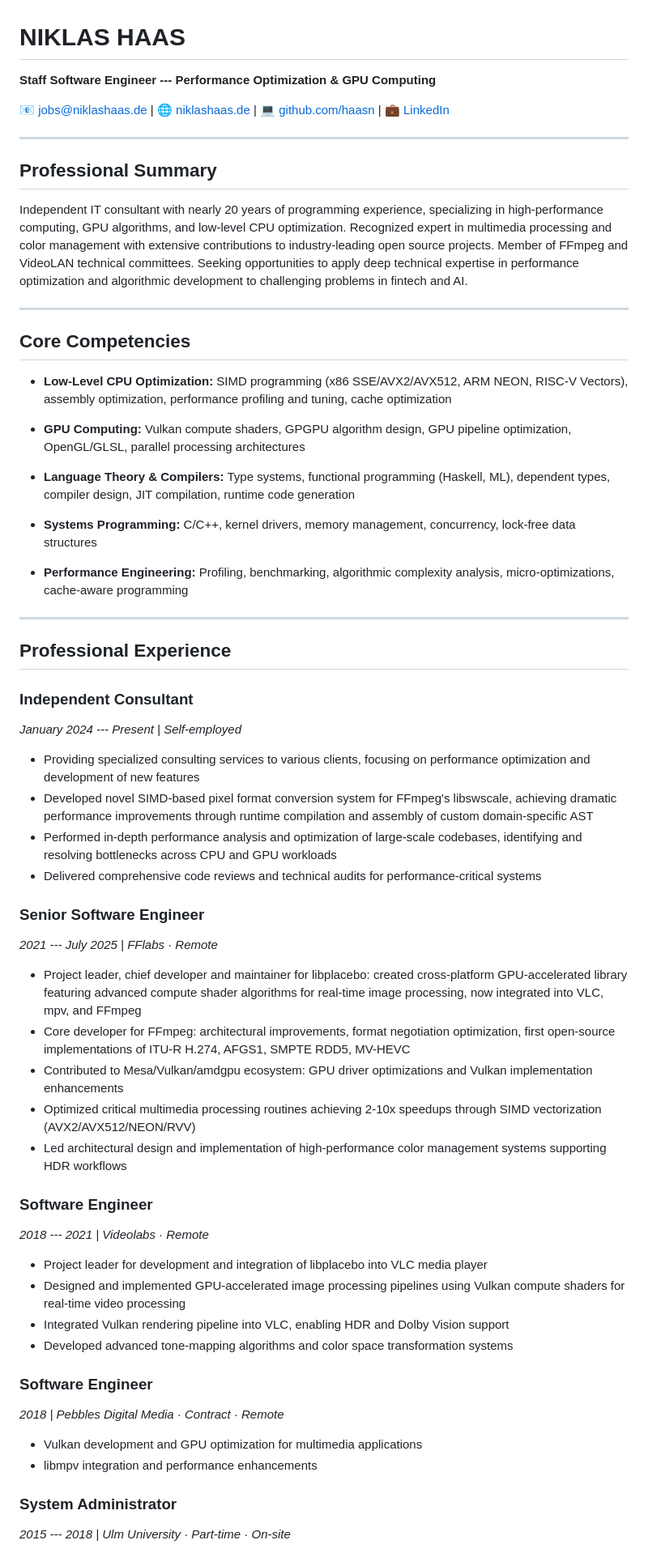
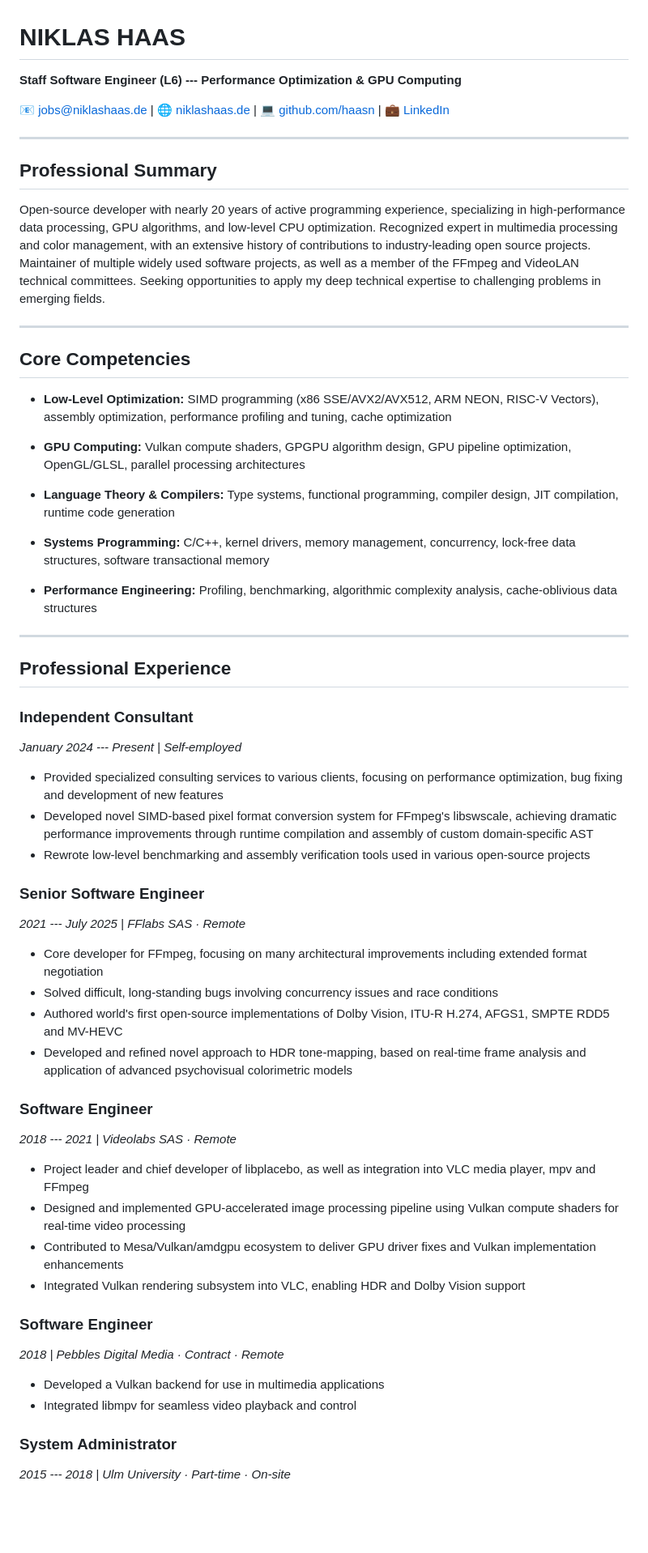
Before and after one commit to haasn/website, a Markdown page: cv/niklas_haas_cv.md, the part around one of its changes. Shown at 81% size. Rendered like a GitHub page; blank space fills up the shorter version.

```diff
--- a/cv/niklas_haas_cv.md
+++ b/cv/niklas_haas_cv.md
@@ -1,6 +1,6 @@
 # NIKLAS HAAS
 
-**Staff Software Engineer --- Performance Optimization & GPU Computing**
+**Staff Software Engineer (L6) --- Performance Optimization & GPU Computing**
 
 📧 jobs@niklashaas.de | 🌐 [niklashaas.de](https://niklashaas.de) | 💻 [github.com/haasn](https://github.com/haasn) | 💼 [LinkedIn](https://www.linkedin.com/in/niklas-haas-238761297/)
 
@@ -8,21 +8,21 @@
 
 ## Professional Summary
 
-Independent IT consultant with nearly 20 years of programming experience, specializing in high-performance computing, GPU algorithms, and low-level CPU optimization. Recognized expert in multimedia processing and color management with extensive contributions to industry-leading open source projects. Member of FFmpeg and VideoLAN technical committees. Seeking opportunities to apply deep technical expertise in performance optimization and algorithmic development to challenging problems in fintech and AI.
+Open-source developer with nearly 20 years of active programming experience, specializing in high-performance data processing, GPU algorithms, and low-level CPU optimization. Recognized expert in multimedia processing and color management, with an extensive history of contributions to industry-leading open source projects. Maintainer of multiple widely used software projects, as well as a member of the FFmpeg and VideoLAN technical committees. Seeking opportunities to apply my deep technical expertise to challenging problems in emerging fields.
 
 ---
 
 ## Core Competencies
 
-- **Low-Level CPU Optimization:** SIMD programming (x86 SSE/AVX2/AVX512, ARM NEON, RISC-V Vectors), assembly optimization, performance profiling and tuning, cache optimization
+- **Low-Level Optimization:** SIMD programming (x86 SSE/AVX2/AVX512, ARM NEON, RISC-V Vectors), assembly optimization, performance profiling and tuning, cache optimization
 
 - **GPU Computing:** Vulkan compute shaders, GPGPU algorithm design, GPU pipeline optimization, OpenGL/GLSL, parallel processing architectures
 
-- **Language Theory & Compilers:** Type systems, functional programming (Haskell, ML), dependent types, compiler design, JIT compilation, runtime code generation
+- **Language Theory & Compilers:** Type systems, functional programming, compiler design, JIT compilation, runtime code generation
 
-- **Systems Programming:** C/C++, kernel drivers, memory management, concurrency, lock-free data structures
+- **Systems Programming:** C/C++, kernel drivers, memory management, concurrency, lock-free data structures, software transactional memory
 
-- **Performance Engineering:** Profiling, benchmarking, algorithmic complexity analysis, micro-optimizations, cache-aware programming
+- **Performance Engineering:** Profiling, benchmarking, algorithmic complexity analysis, cache-oblivious data structures
 
 ---
 
@@ -31,33 +31,31 @@ Independent IT consultant with nearly 20 years of programming experience, specia
 ### Independent Consultant
 *January 2024 --- Present | Self-employed*
 
-- Providing specialized consulting services to various clients, focusing on performance optimization and development of new features
+- Provided specialized consulting services to various clients, focusing on performance optimization, bug fixing and development of new features
 - Developed novel SIMD-based pixel format conversion system for FFmpeg's libswscale, achieving dramatic performance improvements through runtime compilation and assembly of custom domain-specific AST
-- Performed in-depth performance analysis and optimization of large-scale codebases, identifying and resolving bottlenecks across CPU and GPU workloads
-- Delivered comprehensive code reviews and technical audits for performance-critical systems
+- Rewrote low-level benchmarking and assembly verification tools used in various open-source projects
 
 ### Senior Software Engineer
-*2021 --- July 2025 | FFlabs · Remote*
+*2021 --- July 2025 | FFlabs SAS · Remote*
 
-- Project leader, chief developer and maintainer for libplacebo: created cross-platform GPU-accelerated library featuring advanced compute shader algorithms for real-time image processing, now integrated into VLC, mpv, and FFmpeg
-- Core developer for FFmpeg: architectural improvements, format negotiation optimization, first open-source implementations of ITU-R H.274, AFGS1, SMPTE RDD5, MV-HEVC
-- Contributed to Mesa/Vulkan/amdgpu ecosystem: GPU driver optimizations and Vulkan implementation enhancements
-- Optimized critical multimedia processing routines achieving 2-10x speedups through SIMD vectorization (AVX2/AVX512/NEON/RVV)
-- Led architectural design and implementation of high-performance color management systems supporting HDR workflows
+- Core developer for FFmpeg, focusing on many architectural improvements including extended format negotiation
+- Solved difficult, long-standing bugs involving concurrency issues and race conditions
+- Authored world's first open-source implementations of Dolby Vision, ITU-R H.274, AFGS1, SMPTE RDD5 and MV-HEVC
+- Developed and refined novel approach to HDR tone-mapping, based on real-time frame analysis and application of advanced psychovisual colorimetric models
 
 ### Software Engineer
-*2018 --- 2021 | Videolabs · Remote*
+*2018 --- 2021 | Videolabs SAS · Remote*
 
-- Project leader for development and integration of libplacebo into VLC media player
-- Designed and implemented GPU-accelerated image processing pipelines using Vulkan compute shaders for real-time video processing
-- Integrated Vulkan rendering pipeline into VLC, enabling HDR and Dolby Vision support
-- Developed advanced tone-mapping algorithms and color space transformation systems
+- Project leader and chief developer of libplacebo, as well as integration into VLC media player, mpv and FFmpeg
+- Designed and implemented GPU-accelerated image processing pipeline using Vulkan compute shaders for real-time video processing
+- Contributed to Mesa/Vulkan/amdgpu ecosystem to deliver GPU driver fixes and Vulkan implementation enhancements
+- Integrated Vulkan rendering subsystem into VLC, enabling HDR and Dolby Vision support
 
 ### Software Engineer
 *2018 | Pebbles Digital Media · Contract · Remote*
 
-- Vulkan development and GPU optimization for multimedia applications
-- libmpv integration and performance enhancements
+- Developed a Vulkan backend for use in multimedia applications
+- Integrated libmpv for seamless video playback and control
 
 ### System Administrator
 *2015 --- 2018 | Ulm University · Part-time · On-site*
```
Also changed, not shown: other parts of cv/niklas_haas_cv.md (+24 -47 lines).
